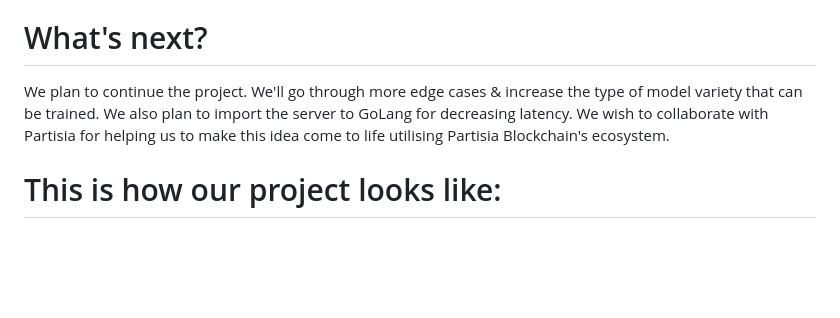
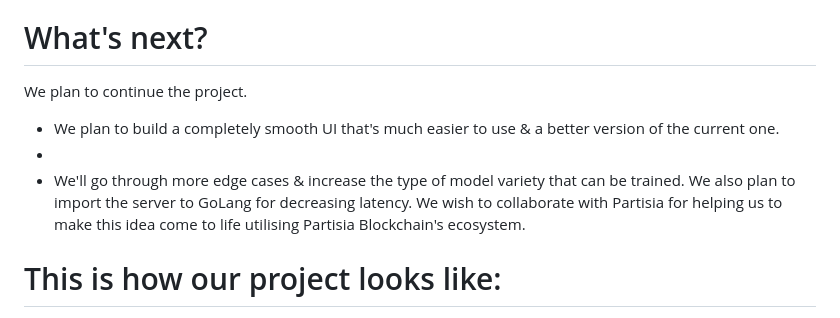
Before and after one commit to pranjal12-web/zkpfl, a Markdown page: README.md, the part around the change. GitHub-like rendering; blank space fills up the shorter version.

```diff
--- a/README.md
+++ b/README.md
@@ -67,7 +67,11 @@ Alos, the need for computing power at everyone's end can also be eased up as lar
 
 # What's next?
 
-We plan to continue the project. We'll go through more edge cases & increase the type of model variety that can be trained. We also plan to import the server to GoLang for decreasing latency. We wish to collaborate with Partisia for helping us to make this idea come to life utilising Partisia Blockchain's ecosystem.
+We plan to continue the project.
+
+* We plan to build a completely smooth UI that's much easier to use & a better version of the current one.
+*
+* We'll go through more edge cases & increase the type of model variety that can be trained. We also plan to import the server to GoLang for decreasing latency. We wish to collaborate with Partisia for helping us to make this idea come to life utilising Partisia Blockchain's ecosystem.
 
 # This is how our project looks like:
 ![image](https://github.com/pranjal12-web/zkpfl/assets/67697534/1f6450b8-7a08-45eb-98d7-830185394f71)
```
